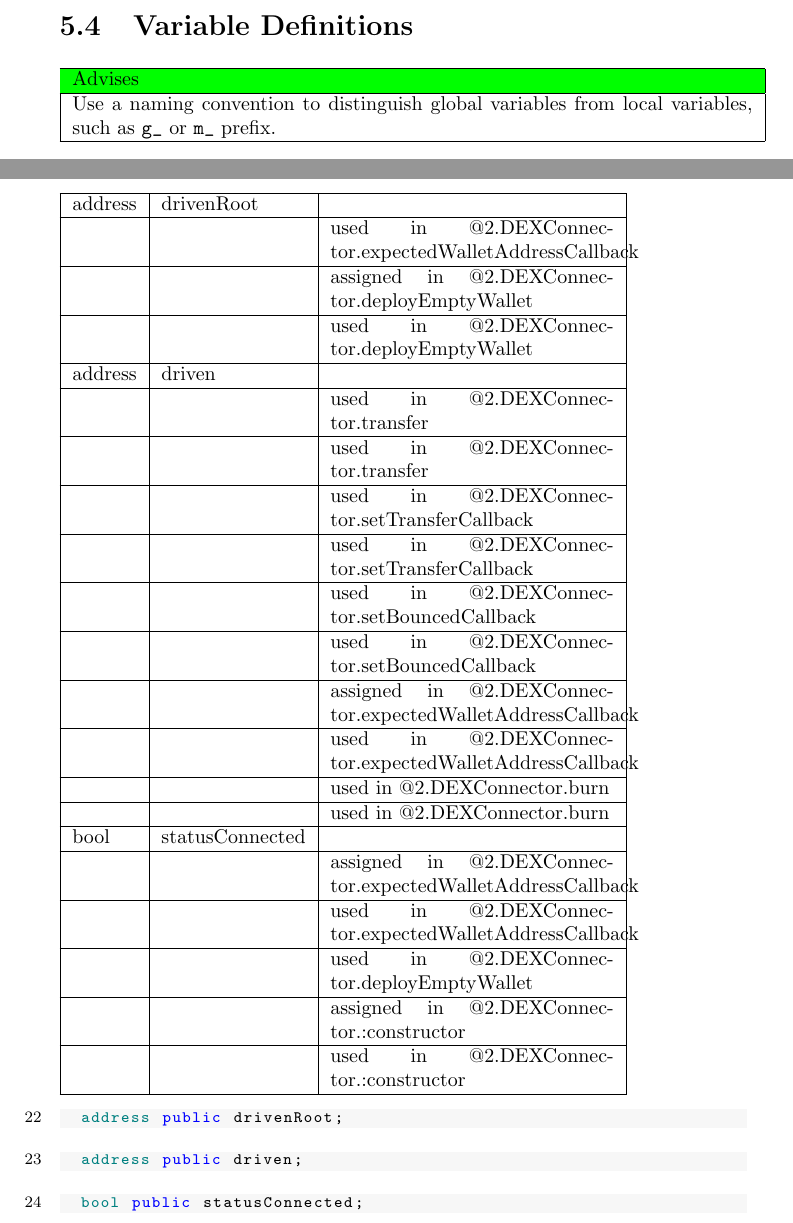
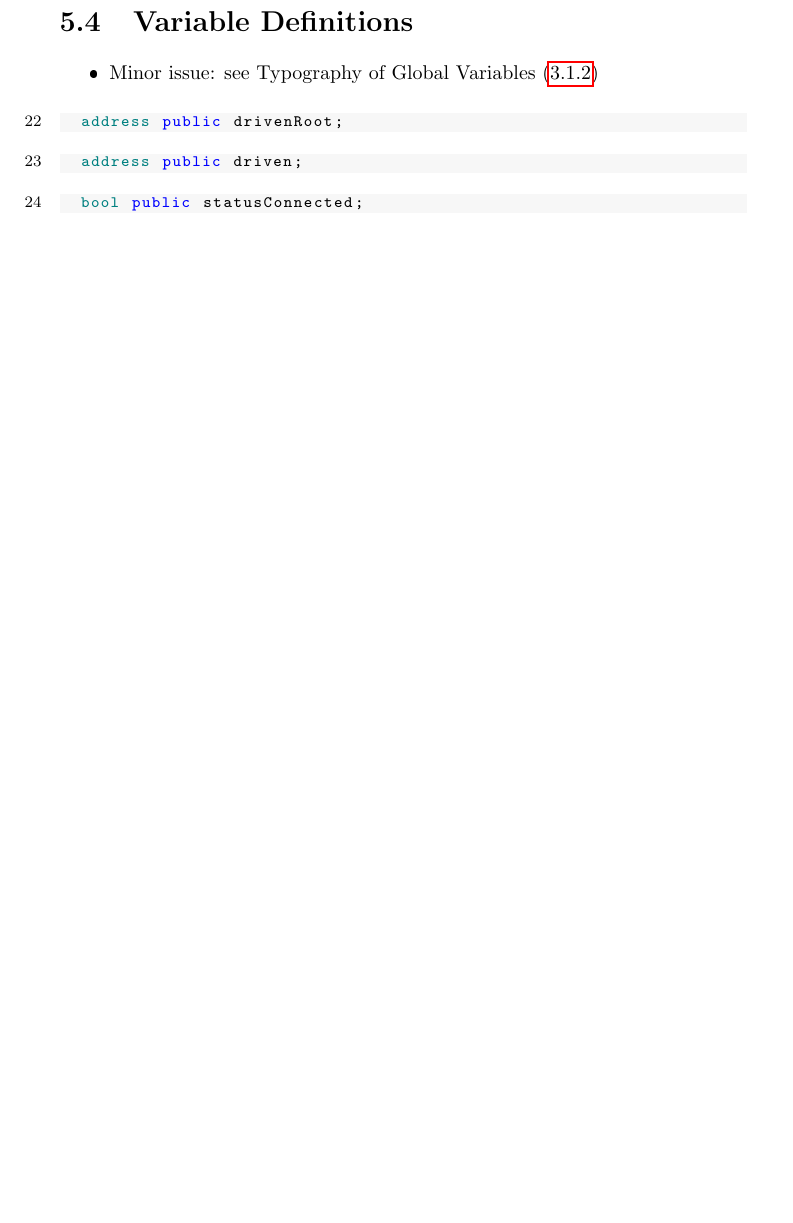
Before and after one commit to OCamlPro/formet-13-radiance-dex-audit, a LaTeX document (report.tex, which reads contracts/DEXConnector.tex, general.tex): two parts of pages 35 and 36 of 123 before the commit and part of page 27 of 85 after it, the two joined at a grey line, cut so that both start at the same text, the shorter picture padded with empty space. The pictures show the PDF file report.pdf that the author committed with the source.

Commit message:
remarks in DEXConnector

```diff
--- a/contracts/DEXConnector.tex
+++ b/contracts/DEXConnector.tex
@@ -45,32 +48,5 @@ uint128 & GRAMS\_{}TO\_{}NEW\_{}WALLET & Initialized to 250000000  \\\hline
 \section{Static Variable Definitions}
 
 
-\ifsoldraft
-\noindent\begin{tabular}{|p{12cm}|}\hline
-\rowcolor{green}Advises
-\\\hline
-Use a naming convention to distinguish static variables from global variables, such as \verb+s_+ prefix.
-\\\hline\end{tabular}
-\fi
-
-\ifsoltables
-\noindent\begin{tabular}{|l|l|p{5cm}|}\hline
-uint256 & soUINT &  \\\hline
-address & dexclient &  \\\hline
- & & used in @2.DEXConnector.transfer\\\hline
- & & used in @2.DEXConnector.transfer\\\hline
- & & used in @2.DEXConnector.setTransferCallback\\\hline
- & & used in @2.DEXConnector.setTransferCallback\\\hline
- & & used in @2.DEXConnector.setBouncedCallback\\\hline
- & & used in @2.DEXConnector.setBouncedCallback\\\hline
- & & used in @2.DEXConnector.expectedWalletAddressCallback\\\hline
- & & used in @2.DEXConnector.expectedWalletAddressCallback\\\hline
- & & used in @2.DEXConnector.deployEmptyWallet\\\hline
- & & used in @2.DEXConnector.deployEmptyWallet\\\hline
- & & used in @2.DEXConnector.deployEmptyWallet\\\hline
- & & used in @2.DEXConnector.deployEmptyWallet\\\hline
- & & used in @2.DEXConnector.burn\\\hline
- & & used in @2.DEXConnector.burn\\\hline
-\end{tabular}
-\fi
-
+\begin{itemize}
+\item Minor issue: see Typography of Static Variables (\ref{readability:static})
@@ -77,3 +56,4 @@ address & dexclient &  \\\hline
+\end{itemize}
 
 \begin{lstlisting}[firstnumber=15]
   uint256 static public soUINT;
@@ -85,41 +65,9 @@ address & dexclient &  \\\hline
 
 \section{Variable Definitions}
 
-
-\ifsoldraft
-\noindent\begin{tabular}{|p{12cm}|}\hline
-\rowcolor{green}Advises
-\\\hline
-Use a naming convention to distinguish global variables from local variables, such as \verb+g_+ or \verb+m_+ prefix.
-\\\hline\end{tabular}
-\fi
-
-\ifsoltables
-\noindent\begin{tabular}{|l|l|p{5cm}|}\hline
-address & drivenRoot &  \\\hline
- & & used in @2.DEXConnector.expectedWalletAddressCallback\\\hline
- & & assigned in @2.DEXConnector.deployEmptyWallet\\\hline
- & & used in @2.DEXConnector.deployEmptyWallet\\\hline
-address & driven &  \\\hline
- & & used in @2.DEXConnector.transfer\\\hline
- & & used in @2.DEXConnector.transfer\\\hline
- & & used in @2.DEXConnector.setTransferCallback\\\hline
- & & used in @2.DEXConnector.setTransferCallback\\\hline
- & & used in @2.DEXConnector.setBouncedCallback\\\hline
- & & used in @2.DEXConnector.setBouncedCallback\\\hline
- & & assigned in @2.DEXConnector.expectedWalletAddressCallback\\\hline
- & & used in @2.DEXConnector.expectedWalletAddressCallback\\\hline
- & & used in @2.DEXConnector.burn\\\hline
- & & used in @2.DEXConnector.burn\\\hline
-bool & statusConnected &  \\\hline
- & & assigned in @2.DEXConnector.expectedWalletAddressCallback\\\hline
- & & used in @2.DEXConnector.expectedWalletAddressCallback\\\hline
- & & used in @2.DEXConnector.deployEmptyWallet\\\hline
- & & assigned in @2.DEXConnector.:constructor\\\hline
- & & used in @2.DEXConnector.:constructor\\\hline
-\end{tabular}
-\fi
-
+\begin{itemize}
+\item Minor issue: see Typography of Global Variables (\ref{readability:global})
+\end{itemize}
 
 \begin{lstlisting}[firstnumber=22]
   address public drivenRoot;
--- a/general.tex
+++ b/general.tex
@@ -14,6 +15,9 @@ found in the project in several locations.
 This issue was found everywhere in the code of DEX and token
 contracts.\\
 
+\subsection{Typography of Global Variables}
+\label{readability:global}
+
 \issueMinor{Typography of global variables}{A good coding convention
   is to use typography to visually discriminate global variables from
   local variables, for example using a prefix such as {\tt m\_} or
```
Also changed, not shown: contracts/DEXClient.tex (+25 -25 lines), report.tex (+4 -4 lines), report.pdf, contracts/DEXConnector.tex (74 more changed lines), general.tex (24 more changed lines).
